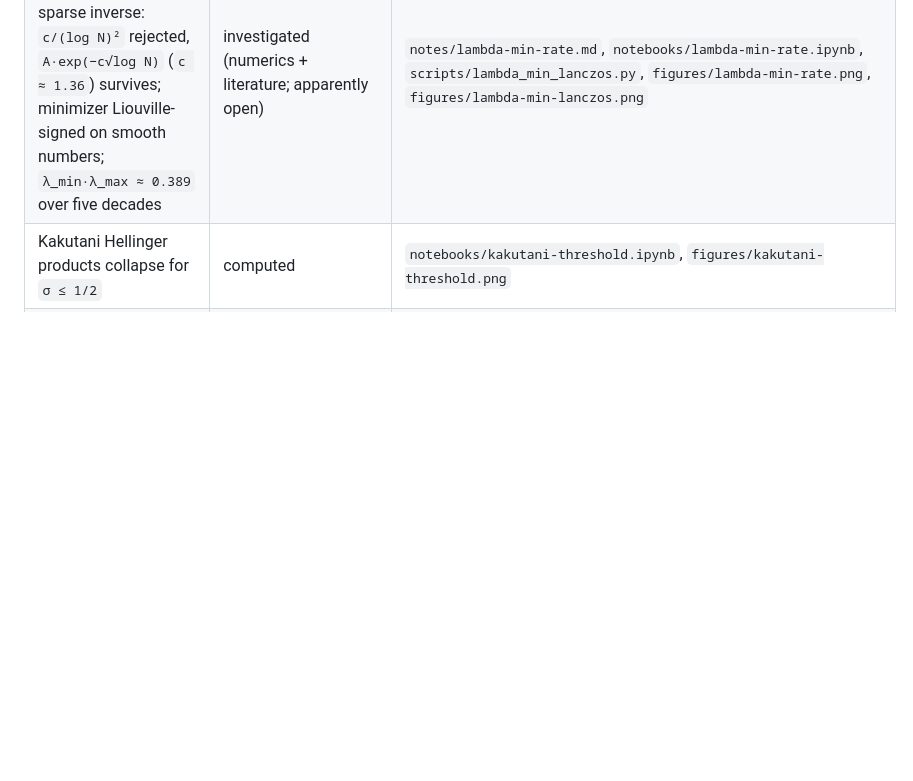
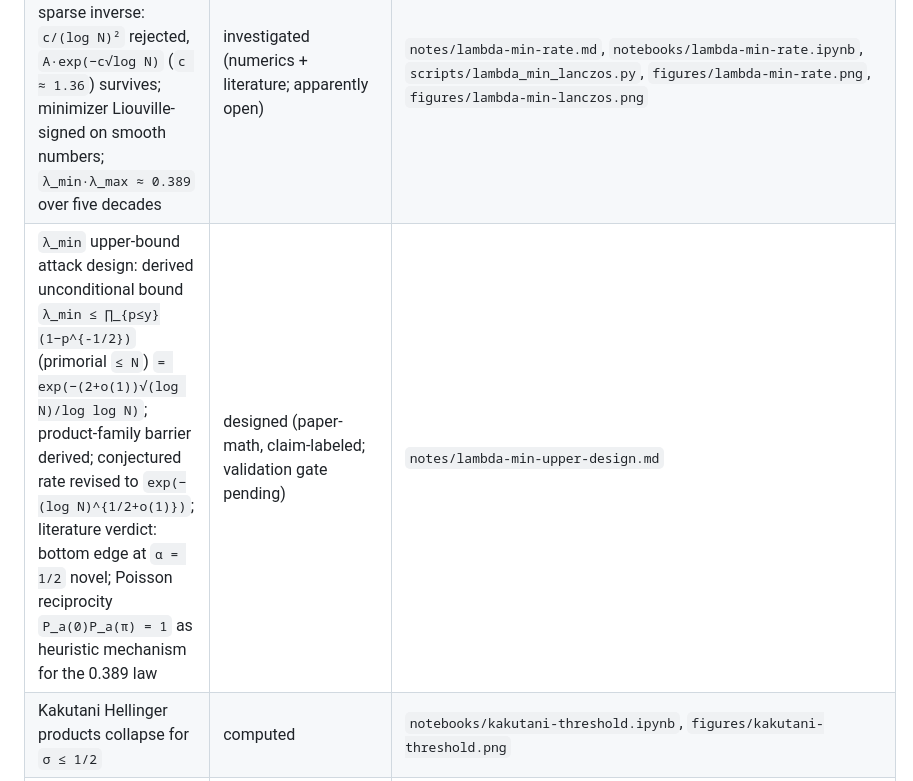
Before and after one commit to idolum-ai/riemann-venue, a Markdown page: docs/status-ledger.md, the part around the change. Rendered like a GitHub page; blank space fills up the shorter version.

```diff
--- a/docs/status-ledger.md
+++ b/docs/status-ledger.md
@@ -30,6 +30,7 @@ Mathlib theorem), **stated** (precise `Prop`, deliberately unproved),
 | Euler shadows equal `ζ_S(1)⁻¹\|ζ_S(1/2+iu)\|²`; non-Radon mass at 0 | computed | `notebooks/euler-shadows.ipynb`, `figures/euler-shadows.png`, `figures/nonradon-mass.png` |
 | The direct length-side limit fails: `κ((n+2)/(n+1))` not summable; `∑_p 1/p` diverges (the "False as stated" row, itself machine-checked) | proved in Lean | `RiemannVenue/Venue/NonRadon.lean` (`not_summable_kappa_consecutive`, `not_summable_one_div_primes`) |
 | `λ_min(K_N)` decay rate to `N = 1.3×10⁷` via the exact Möbius-sparse inverse: `c/(log N)²` rejected, `A·exp(−c√log N)` (`c ≈ 1.36`) survives; minimizer Liouville-signed on smooth numbers; `λ_min·λ_max ≈ 0.389` over five decades | investigated (numerics + literature; apparently open) | `notes/lambda-min-rate.md`, `notebooks/lambda-min-rate.ipynb`, `scripts/lambda_min_lanczos.py`, `figures/lambda-min-rate.png`, `figures/lambda-min-lanczos.png` |
+| `λ_min` upper-bound attack design: derived unconditional bound `λ_min ≤ ∏_{p≤y}(1−p^{-1/2})` (primorial `≤ N`) `= exp(−(2+o(1))√(log N)/log log N)`; product-family barrier derived; conjectured rate revised to `exp(−(log N)^{1/2+o(1)})`; literature verdict: bottom edge at `α = 1/2` novel; Poisson reciprocity `P_a(0)P_a(π) = 1` as heuristic mechanism for the 0.389 law | designed (paper-math, claim-labeled; validation gate pending) | `notes/lambda-min-upper-design.md` |
 | Kakutani Hellinger products collapse for `σ ≤ 1/2` | computed | `notebooks/kakutani-threshold.ipynb`, `figures/kakutani-threshold.png` |
 | Radial derivative concentrates at prime-power logs | computed | `notebooks/radial-derivative.ipynb`, `figures/radial-derivative.png` |
 | The 10 exhibit sheets reproduce from Typst source | rendered (deviations listed in `exhibits/README.md`) | `exhibits/exhibit-sheets.typ`, `exhibits/exhibit-sheets.pdf` |
```
Also changed, not shown: notes/lambda-min-upper-design.md (added, +548 -0 lines).
